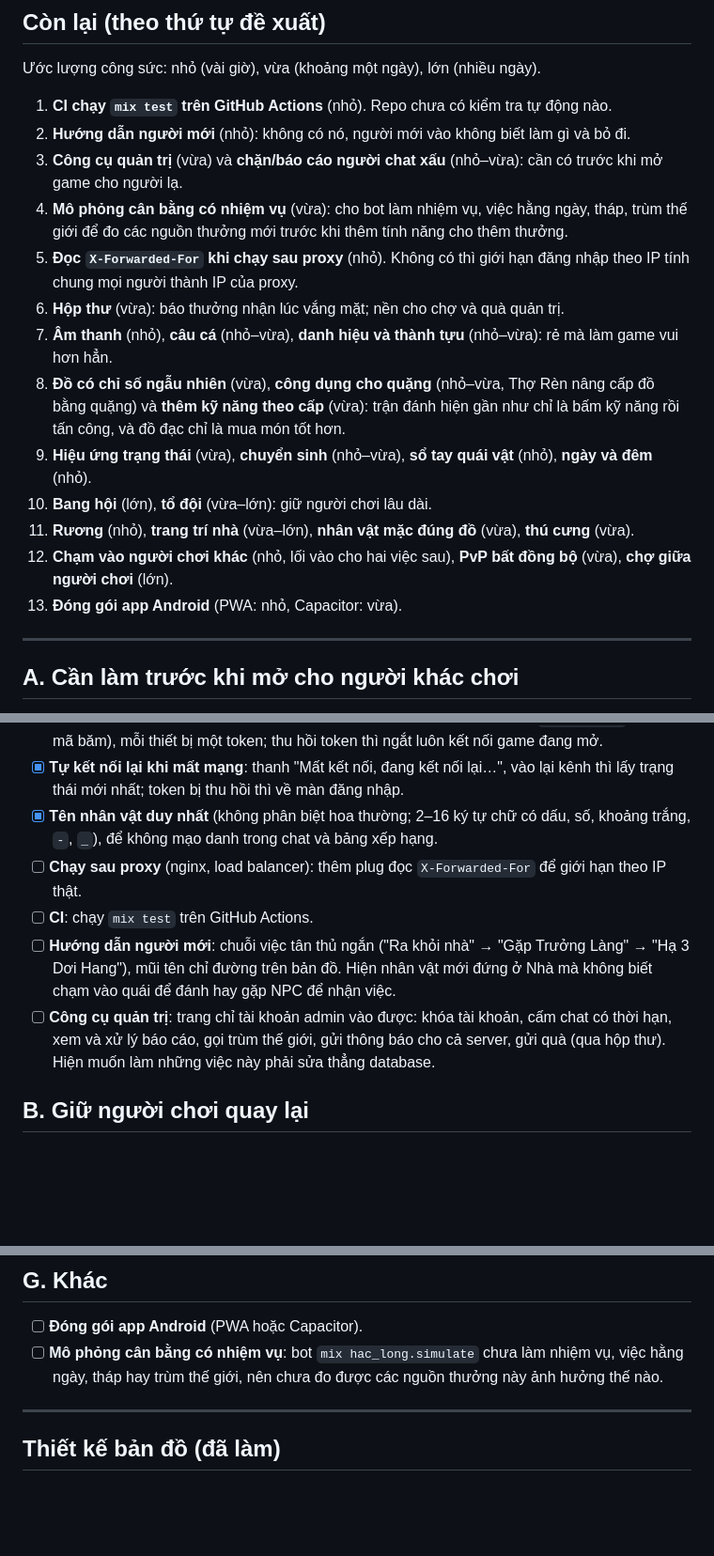
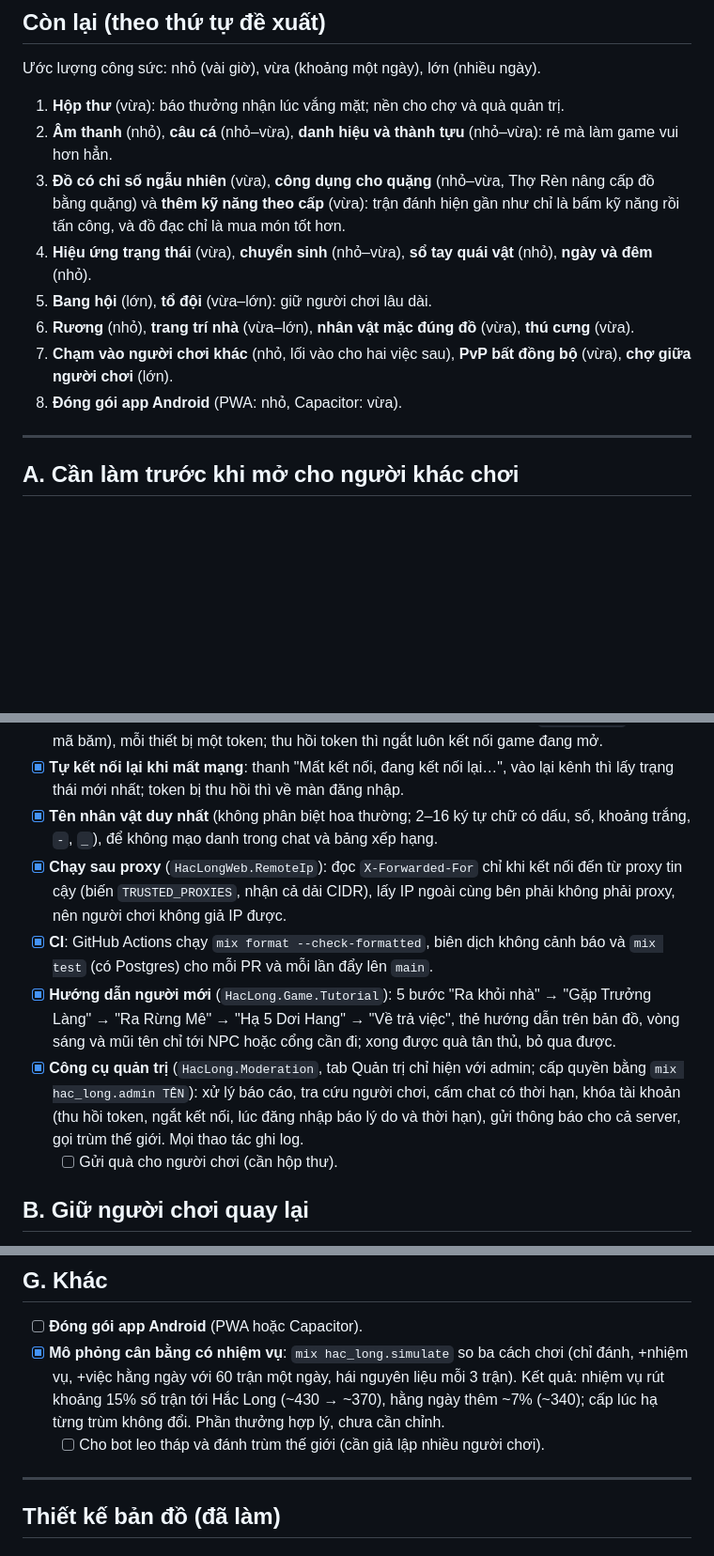
Before and after one commit to biennguyen94/rpg-game, a Markdown page: docs/ROADMAP.md, 3 parts joined by grey strips. Shown at 94% size. Drawn GitHub-style; blank space fills up the shorter version.

```diff
--- a/docs/ROADMAP.md
+++ b/docs/ROADMAP.md
@@ -7,28 +7,20 @@ Chi tiết kỹ thuật của từng phần nằm trong `README.md` và tài li
 
 Ước lượng công sức: nhỏ (vài giờ), vừa (khoảng một ngày), lớn (nhiều ngày).
 
-1. **CI chạy `mix test` trên GitHub Actions** (nhỏ). Repo chưa có kiểm tra tự động nào.
-2. **Hướng dẫn người mới** (nhỏ): không có nó, người mới vào không biết làm gì và bỏ đi.
-3. **Công cụ quản trị** (vừa) và **chặn/báo cáo người chat xấu** (nhỏ–vừa): cần có trước khi
-   mở game cho người lạ.
-4. **Mô phỏng cân bằng có nhiệm vụ** (vừa): cho bot làm nhiệm vụ, việc hằng ngày, tháp, trùm
-   thế giới để đo các nguồn thưởng mới trước khi thêm tính năng cho thêm thưởng.
-5. **Đọc `X-Forwarded-For` khi chạy sau proxy** (nhỏ). Không có thì giới hạn đăng nhập theo IP
-   tính chung mọi người thành IP của proxy.
-6. **Hộp thư** (vừa): báo thưởng nhận lúc vắng mặt; nền cho chợ và quà quản trị.
-7. **Âm thanh** (nhỏ), **câu cá** (nhỏ–vừa), **danh hiệu và thành tựu** (nhỏ–vừa): rẻ mà làm
+1. **Hộp thư** (vừa): báo thưởng nhận lúc vắng mặt; nền cho chợ và quà quản trị.
+2. **Âm thanh** (nhỏ), **câu cá** (nhỏ–vừa), **danh hiệu và thành tựu** (nhỏ–vừa): rẻ mà làm
    game vui hơn hẳn.
-8. **Đồ có chỉ số ngẫu nhiên** (vừa), **công dụng cho quặng** (nhỏ–vừa, Thợ Rèn nâng cấp đồ
+3. **Đồ có chỉ số ngẫu nhiên** (vừa), **công dụng cho quặng** (nhỏ–vừa, Thợ Rèn nâng cấp đồ
    bằng quặng) và **thêm kỹ năng theo cấp** (vừa): trận đánh hiện gần như chỉ là bấm kỹ năng
    rồi tấn công, và đồ đạc chỉ là mua món tốt hơn.
-9. **Hiệu ứng trạng thái** (vừa), **chuyển sinh** (nhỏ–vừa), **sổ tay quái vật** (nhỏ),
+4. **Hiệu ứng trạng thái** (vừa), **chuyển sinh** (nhỏ–vừa), **sổ tay quái vật** (nhỏ),
    **ngày và đêm** (nhỏ).
-10. **Bang hội** (lớn), **tổ đội** (vừa–lớn): giữ người chơi lâu dài.
-11. **Rương** (nhỏ), **trang trí nhà** (vừa–lớn), **nhân vật mặc đúng đồ** (vừa),
-    **thú cưng** (vừa).
-12. **Chạm vào người chơi khác** (nhỏ, lối vào cho hai việc sau), **PvP bất đồng bộ** (vừa),
-    **chợ giữa người chơi** (lớn).
-13. **Đóng gói app Android** (PWA: nhỏ, Capacitor: vừa).
+5. **Bang hội** (lớn), **tổ đội** (vừa–lớn): giữ người chơi lâu dài.
+6. **Rương** (nhỏ), **trang trí nhà** (vừa–lớn), **nhân vật mặc đúng đồ** (vừa),
+   **thú cưng** (vừa).
+7. **Chạm vào người chơi khác** (nhỏ, lối vào cho hai việc sau), **PvP bất đồng bộ** (vừa),
+   **chợ giữa người chơi** (lớn).
+8. **Đóng gói app Android** (PWA: nhỏ, Capacitor: vừa).
 
 ---
 
@@ -44,15 +36,19 @@ Chi tiết kỹ thuật của từng phần nằm trong `README.md` và tài li
   thì lấy trạng thái mới nhất; token bị thu hồi thì về màn đăng nhập.
 - [x] **Tên nhân vật duy nhất** (không phân biệt hoa thường; 2–16 ký tự chữ có dấu, số,
   khoảng trắng, `-`, `_`), để không mạo danh trong chat và bảng xếp hạng.
-- [ ] **Chạy sau proxy** (nginx, load balancer): thêm plug đọc `X-Forwarded-For` để giới hạn
-  theo IP thật.
-- [ ] **CI**: chạy `mix test` trên GitHub Actions.
-- [ ] **Hướng dẫn người mới**: chuỗi việc tân thủ ngắn ("Ra khỏi nhà" → "Gặp Trưởng Làng" →
-  "Hạ 3 Dơi Hang"), mũi tên chỉ đường trên bản đồ. Hiện nhân vật mới đứng ở Nhà mà không biết
-  chạm vào quái để đánh hay gặp NPC để nhận việc.
-- [ ] **Công cụ quản trị**: trang chỉ tài khoản admin vào được: khóa tài khoản, cấm chat có
-  thời hạn, xem và xử lý báo cáo, gọi trùm thế giới, gửi thông báo cho cả server, gửi quà
-  (qua hộp thư). Hiện muốn làm những việc này phải sửa thẳng database.
+- [x] **Chạy sau proxy** (`HacLongWeb.RemoteIp`): đọc `X-Forwarded-For` chỉ khi kết nối đến
+  từ proxy tin cậy (biến `TRUSTED_PROXIES`, nhận cả dải CIDR), lấy IP ngoài cùng bên phải
+  không phải proxy, nên người chơi không giả IP được.
+- [x] **CI**: GitHub Actions chạy `mix format --check-formatted`, biên dịch không cảnh báo và
+  `mix test` (có Postgres) cho mỗi PR và mỗi lần đẩy lên `main`.
+- [x] **Hướng dẫn người mới** (`HacLong.Game.Tutorial`): 5 bước "Ra khỏi nhà" → "Gặp Trưởng
+  Làng" → "Ra Rừng Mê" → "Hạ 5 Dơi Hang" → "Về trả việc", thẻ hướng dẫn trên bản đồ, vòng
+  sáng và mũi tên chỉ tới NPC hoặc cổng cần đi; xong được quà tân thủ, bỏ qua được.
+- [x] **Công cụ quản trị** (`HacLong.Moderation`, tab Quản trị chỉ hiện với admin; cấp quyền
+  bằng `mix hac_long.admin TÊN`): xử lý báo cáo, tra cứu người chơi, cấm chat có thời hạn,
+  khóa tài khoản (thu hồi token, ngắt kết nối, lúc đăng nhập báo lý do và thời hạn), gửi
+  thông báo cho cả server, gọi trùm thế giới. Mọi thao tác ghi log.
+  - [ ] Gửi quà cho người chơi (cần hộp thư).
 
 ## B. Giữ người chơi quay lại
 
@@ -136,8 +134,11 @@ Chi tiết kỹ thuật của từng phần nằm trong `README.md` và tài li
 ## G. Khác
 
 - [ ] **Đóng gói app Android** (PWA hoặc Capacitor).
-- [ ] **Mô phỏng cân bằng có nhiệm vụ**: bot `mix hac_long.simulate` chưa làm nhiệm vụ, việc
-  hằng ngày, tháp hay trùm thế giới, nên chưa đo được các nguồn thưởng này ảnh hưởng thế nào.
+- [x] **Mô phỏng cân bằng có nhiệm vụ**: `mix hac_long.simulate` so ba cách chơi (chỉ đánh,
+  +nhiệm vụ, +việc hằng ngày với 60 trận một ngày, hái nguyên liệu mỗi 3 trận). Kết quả: nhiệm
+  vụ rút khoảng 15% số trận tới Hắc Long (~430 → ~370), hằng ngày thêm ~7% (~340); cấp lúc hạ
+  từng trùm không đổi. Phần thưởng hợp lý, chưa cần chỉnh.
+  - [ ] Cho bot leo tháp và đánh trùm thế giới (cần giả lập nhiều người chơi).
 
 ---
 
```
Also changed, not shown: other parts of docs/ROADMAP.md (+3 -1 lines), README.md (+37 -8 lines).
